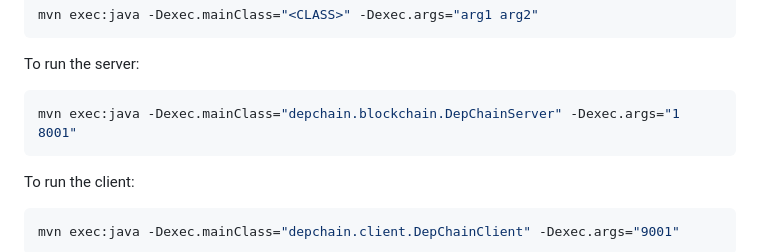
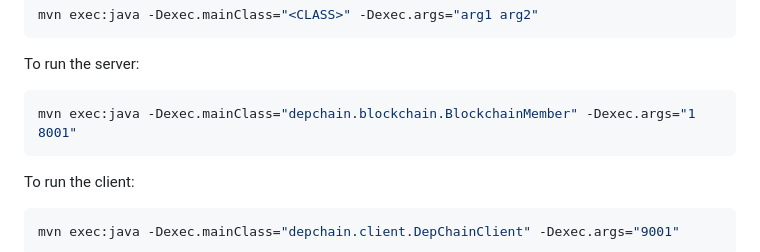
Before and after one commit to pereira0x/SEC-Project, a Markdown page: README.md, the part around the change. GitHub-like rendering.

Commit message:
fix: change running commands class names

````diff
--- a/README.md
+++ b/README.md
@@ -55,7 +55,7 @@ mvn exec:java -Dexec.mainClass="<CLASS>" -Dexec.args="arg1 arg2"
 
 To run the server:
 ```sh
-mvn exec:java -Dexec.mainClass="depchain.blockchain.DepChainServer" -Dexec.args="1 8001"
+mvn exec:java -Dexec.mainClass="depchain.blockchain.BlockchainMember" -Dexec.args="1 8001"
 ```
 
 To run the client:
````
